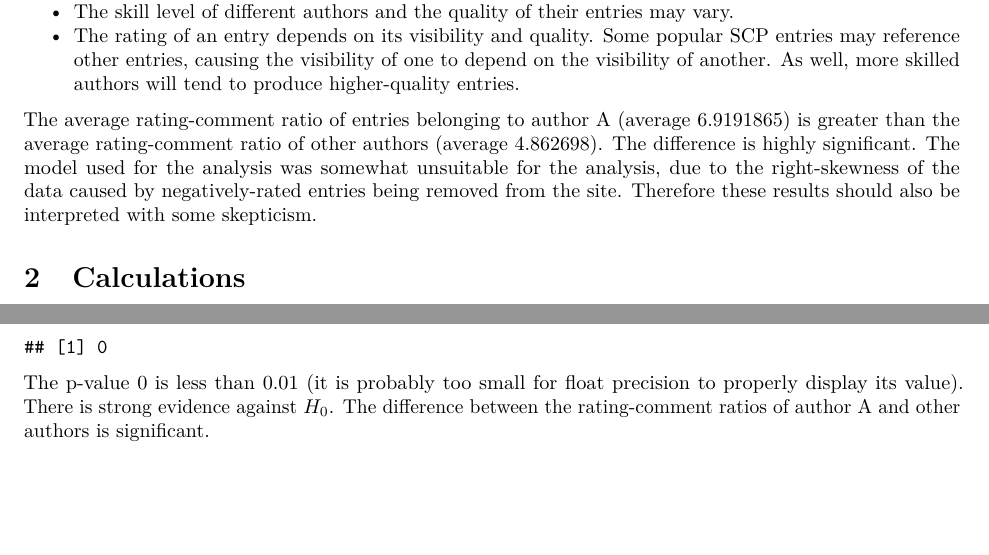
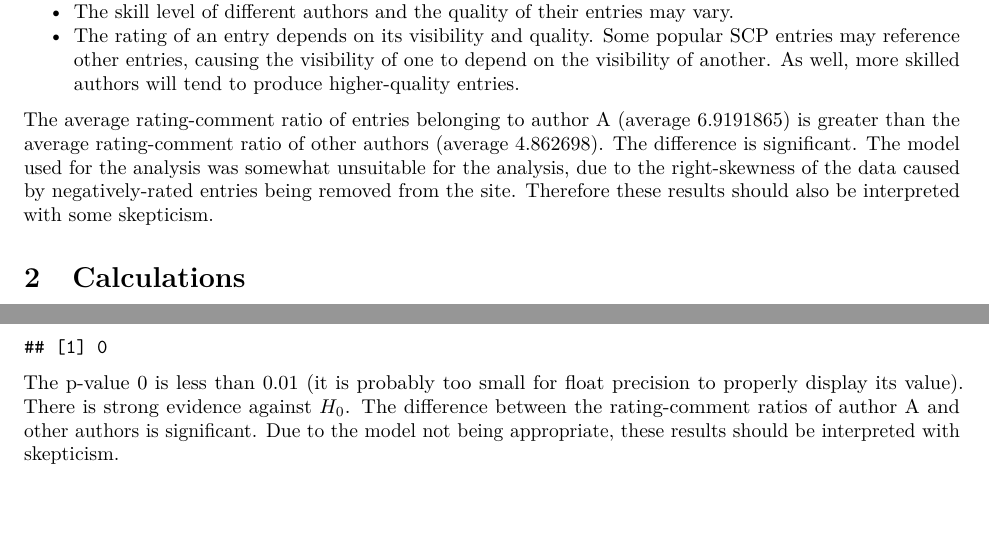
Before and after one commit to llqyuan/scpwiki-average-ratings-data-analysis, an R Markdown document (rdata/report-ratings-of-authors.Rmd): two parts of pages 1 and 7 of 7, joined at a grey line, cut so that both start at the same text. The pictures show the output file rdata/report-ratings-of-authors.pdf that the author committed with the source.

Commit message:
Update report

````diff
--- a/rdata/report-ratings-of-authors.Rmd
+++ b/rdata/report-ratings-of-authors.Rmd
@@ -75,7 +75,7 @@ The average rating of entries belonging to author A (average `r mean(group2$rati
 * The skill level of different authors and the quality of their entries may vary.
 * The rating of an entry depends on its visibility and quality. Some popular SCP entries may reference other entries, causing the visibility of one to depend on the visibility of another. As well, more skilled authors will tend to produce higher-quality entries.
 
-The average rating-comment ratio of entries belonging to author A (average `r mean(group2$rating / (group2$comments + 1))`) is greater than the average rating-comment ratio of other authors (average `r mean(group1$rating / (group1$comments + 1))`). The difference is highly significant. The model used for the analysis was somewhat unsuitable for the analysis, due to the right-skewness of the data caused by negatively-rated entries being removed from the site. Therefore these results should also be interpreted with some skepticism.
+The average rating-comment ratio of entries belonging to author A (average `r mean(group2$rating / (group2$comments + 1))`) is greater than the average rating-comment ratio of other authors (average `r mean(group1$rating / (group1$comments + 1))`). The difference is significant. The model used for the analysis was somewhat unsuitable for the analysis, due to the right-skewness of the data caused by negatively-rated entries being removed from the site. Therefore these results should also be interpreted with some skepticism.
 
 # Calculations
 
@@ -207,4 +207,4 @@ pvalue <- 1 - pt(d, 5695)
 pvalue
 ```
 
-The p-value `r pvalue` is less than $0.01$ (it is probably too small for float precision to properly display its value). There is strong evidence against $H_0$. The difference between the rating-comment ratios of author A and other authors is significant.
+The p-value `r pvalue` is less than $0.01$ (it is probably too small for float precision to properly display its value). There is strong evidence against $H_0$. The difference between the rating-comment ratios of author A and other authors is significant. Due to the model not being appropriate, these results should be interpreted with skepticism.
````
Also changed, not shown: rdata/report-ratings-of-authors.pdf.
